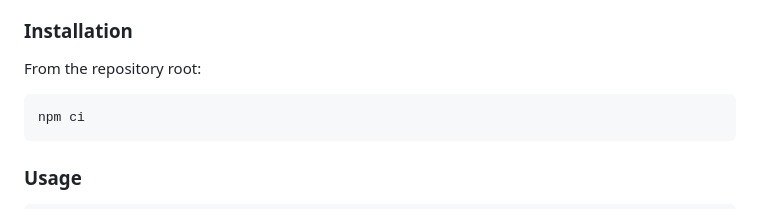
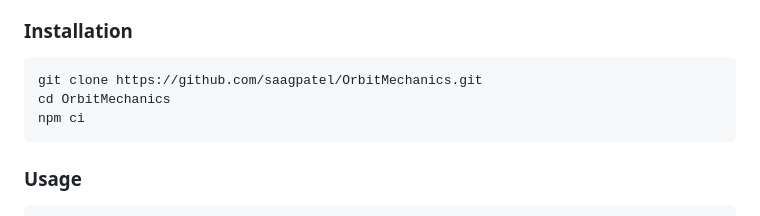
Before and after one commit to saagpatel/OrbitMechanics, a Markdown page: README.md, the part around the change. GitHub-like rendering.

Commit message:
docs: restore clone instructions

````diff
--- a/README.md
+++ b/README.md
@@ -24,9 +24,9 @@ OrbitMechanics is a browser-based puzzle game built on real Newtonian physics. D
 
 ### Installation
 
-From the repository root:
-
 ```bash
+git clone https://github.com/saagpatel/OrbitMechanics.git
+cd OrbitMechanics
 npm ci
 ```
 
````
